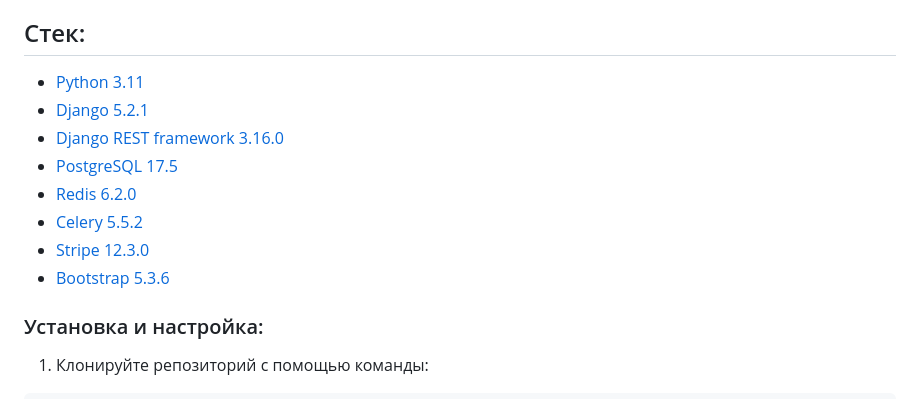
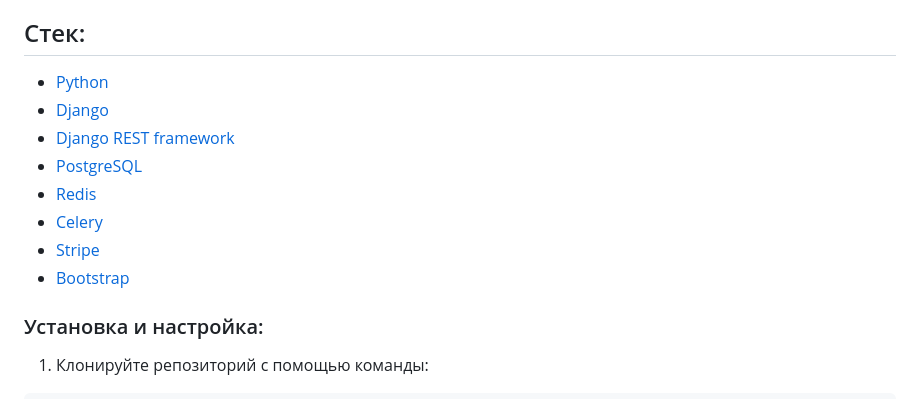
Before and after one commit to Alex-Wo/Motoparts-Store, a Markdown page: README.md, the part around the change. Rendered like a GitHub page.

```diff
--- a/README.md
+++ b/README.md
@@ -23,14 +23,14 @@
 
 ## Стек:
 
-- [Python 3.11](https://www.python.org/downloads/)
-- [Django 5.2.1](https://www.djangoproject.com/download/)
-- [Django REST framework 3.16.0](https://www.django-rest-framework.org/)
-- [PostgreSQL 17.5](https://www.postgresql.org/)
-- [Redis 6.2.0](https://redis.io/downloads/)
-- [Celery 5.5.2](https://pypi.org/project/celery/)
-- [Stripe 12.3.0](https://stripe.com/)
-- [Bootstrap 5.3.6](https://getbootstrap.com/)
+- [Python](https://www.python.org/downloads/)
+- [Django](https://www.djangoproject.com/download/)
+- [Django REST framework](https://www.django-rest-framework.org/)
+- [PostgreSQL](https://www.postgresql.org/)
+- [Redis](https://redis.io/downloads/)
+- [Celery](https://pypi.org/project/celery/)
+- [Stripe](https://stripe.com/)
+- [Bootstrap](https://getbootstrap.com/)
 
 ### Установка и настройка:
 
```
